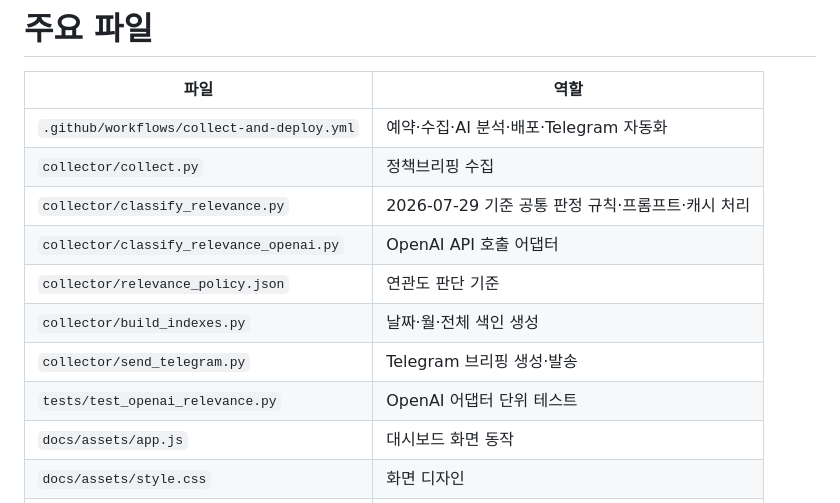
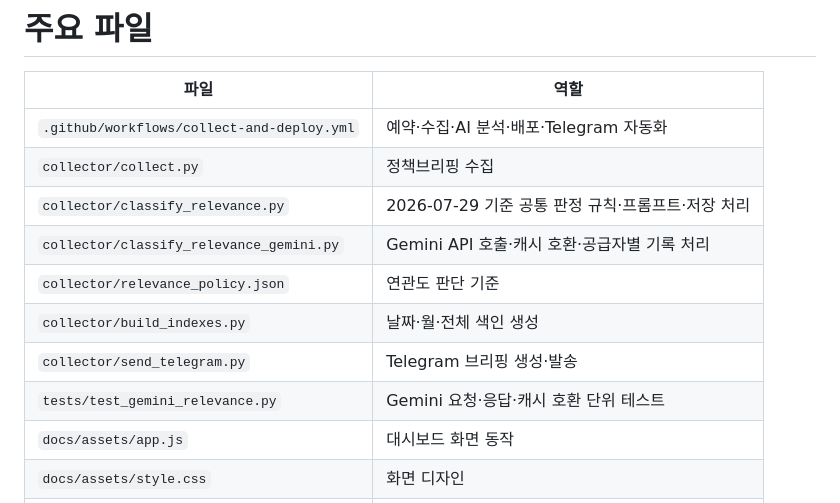
Before and after one commit to moip-shchoi2020/korea-policy-news-dashboard, a Markdown page: README.md, the part around one of its changes. GitHub-like rendering.

```diff
--- a/README.md
+++ b/README.md
@@ -308,12 +319,12 @@ python -m py_compile collector/*.py
 |---|---|
 | `.github/workflows/collect-and-deploy.yml` | 예약·수집·AI 분석·배포·Telegram 자동화 |
 | `collector/collect.py` | 정책브리핑 수집 |
-| `collector/classify_relevance.py` | 2026-07-29 기준 공통 판정 규칙·프롬프트·캐시 처리 |
-| `collector/classify_relevance_openai.py` | OpenAI API 호출 어댑터 |
+| `collector/classify_relevance.py` | 2026-07-29 기준 공통 판정 규칙·프롬프트·저장 처리 |
+| `collector/classify_relevance_gemini.py` | Gemini API 호출·캐시 호환·공급자별 기록 처리 |
 | `collector/relevance_policy.json` | 연관도 판단 기준 |
 | `collector/build_indexes.py` | 날짜·월·전체 색인 생성 |
 | `collector/send_telegram.py` | Telegram 브리핑 생성·발송 |
-| `tests/test_openai_relevance.py` | OpenAI 어댑터 단위 테스트 |
+| `tests/test_gemini_relevance.py` | Gemini 요청·응답·캐시 호환 단위 테스트 |
 | `docs/assets/app.js` | 대시보드 화면 동작 |
 | `docs/assets/style.css` | 화면 디자인 |
 | `docs/data/config.json` | 공용 기본 키워드와 출처 설정 |
```
Also changed, not shown: other parts of README.md (+42 -31 lines).
